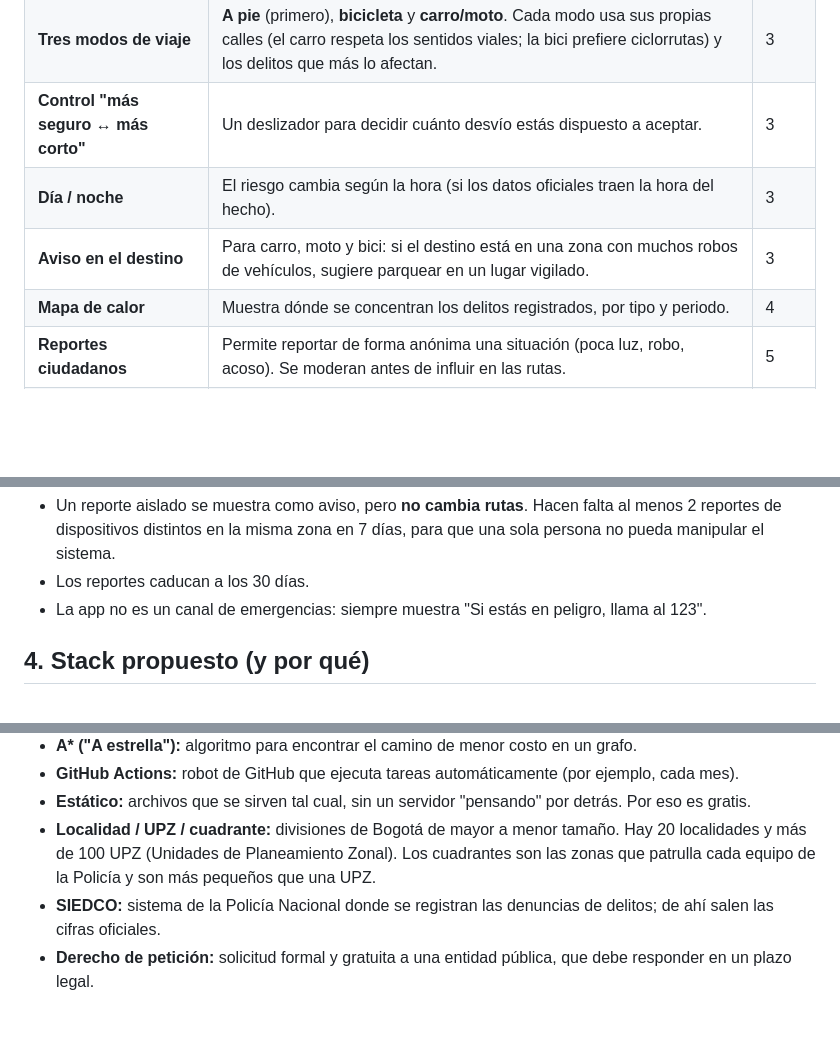
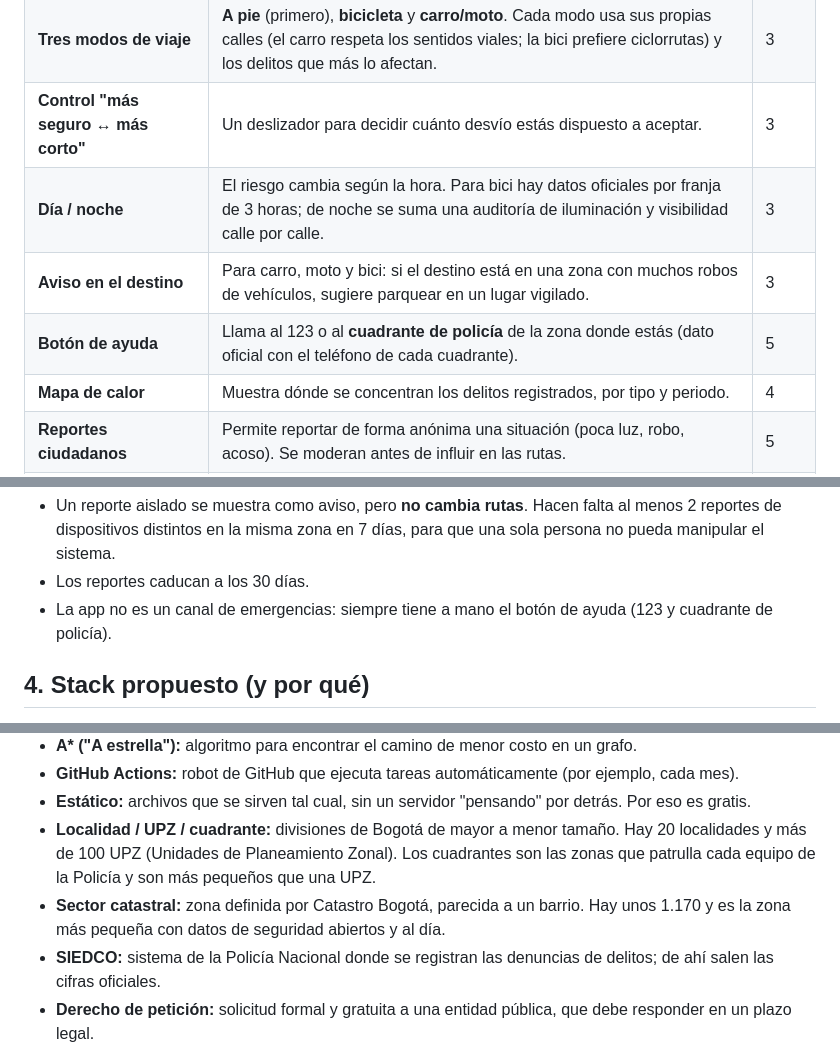
Before and after one commit to Gutiba7/traza-segura, a Markdown page: README.md, 3 parts joined by grey strips. Drawn GitHub-style; blank space fills up the shorter version.

```diff
--- a/README.md
+++ b/README.md
@@ -41,8 +43,9 @@ Principios que guían todas las decisiones:
 | **Ruta más segura** | Calcula la ruta de menor riesgo entre dos puntos y la compara con la más corta. | 3 |
 | **Tres modos de viaje** | **A pie** (primero), **bicicleta** y **carro/moto**. Cada modo usa sus propias calles (el carro respeta los sentidos viales; la bici prefiere ciclorrutas) y los delitos que más lo afectan. | 3 |
 | **Control "más seguro ↔ más corto"** | Un deslizador para decidir cuánto desvío estás dispuesto a aceptar. | 3 |
-| **Día / noche** | El riesgo cambia según la hora (si los datos oficiales traen la hora del hecho). | 3 |
+| **Día / noche** | El riesgo cambia según la hora. Para bici hay datos oficiales por franja de 3 horas; de noche se suma una auditoría de iluminación y visibilidad calle por calle. | 3 |
 | **Aviso en el destino** | Para carro, moto y bici: si el destino está en una zona con muchos robos de vehículos, sugiere parquear en un lugar vigilado. | 3 |
+| **Botón de ayuda** | Llama al 123 o al **cuadrante de policía** de la zona donde estás (dato oficial con el teléfono de cada cuadrante). | 5 |
 | **Mapa de calor** | Muestra dónde se concentran los delitos registrados, por tipo y periodo. | 4 |
 | **Reportes ciudadanos** | Permite reportar de forma anónima una situación (poca luz, robo, acoso). Se moderan antes de influir en las rutas. | 5 |
 | **Instalable y offline** | Se instala como app desde el navegador y funciona con mala señal una vez descargada. | 6 |
@@ -153,7 +169,8 @@ Reglas de protección adicionales:
   reportes de dispositivos distintos en la misma zona en 7 días, para que una sola persona no
   pueda manipular el sistema.
 - Los reportes caducan a los 30 días.
-- La app no es un canal de emergencias: siempre muestra "Si estás en peligro, llama al 123".
+- La app no es un canal de emergencias: siempre tiene a mano el botón de ayuda (123 y cuadrante
+  de policía).
 
 ## 4. Stack propuesto (y por qué)
 
@@ -227,6 +244,8 @@ traza-segura/
 - **Localidad / UPZ / cuadrante:** divisiones de Bogotá de mayor a menor tamaño. Hay 20
   localidades y más de 100 UPZ (Unidades de Planeamiento Zonal). Los cuadrantes son las zonas
   que patrulla cada equipo de la Policía y son más pequeños que una UPZ.
+- **Sector catastral:** zona definida por Catastro Bogotá, parecida a un barrio. Hay unos 1.170
+  y es la zona más pequeña con datos de seguridad abiertos y al día.
 - **SIEDCO:** sistema de la Policía Nacional donde se registran las denuncias de delitos; de ahí
   salen las cifras oficiales.
 - **Derecho de petición:** solicitud formal y gratuita a una entidad pública, que debe responder
```
Also changed, not shown: other parts of README.md (+34 -19 lines), PLAN.md (+18 -15 lines), docs/fuentes.md (added, +160 -0 lines).
